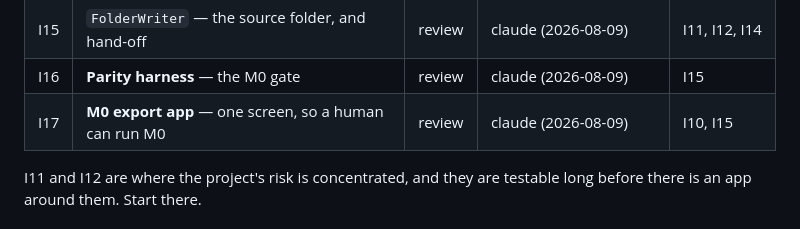
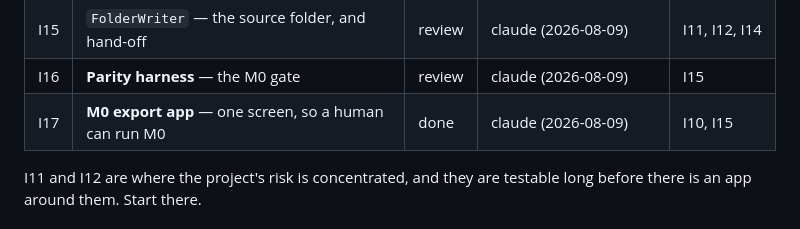
Before and after one commit to victor-huang/travel-story-book, a Markdown page: dev_plan/ios_implementation_tracker.md, the part around one of its changes. GitHub-like rendering.

Commit message:
plan: M0 closed end to end -- I17 done
The human exported from the app and story-book build completed on the folder:
11 media, 0 failures, 2 days, all 44 report references resolve. The same 11
originals built directly produce identical taken_local, taken_utc, day and
timezone for every file.

That is the PHAsset path, which the I16 parity harness cannot cover because CI
has no photo library -- so this closes by hand the one gap the harness leaves.

Co-Authored-By: Claude Fable 5 <noreply@anthropic.com>

```diff
--- a/dev_plan/ios_implementation_tracker.md
+++ b/dev_plan/ios_implementation_tracker.md
@@ -249,7 +249,7 @@ on.** It is shippable alone for anyone with a laptop.
 | I14 | `HomeFilter` — exclusion before upload | review | claude (2026-08-09) | I10 |
 | I15 | `FolderWriter` — the source folder, and hand-off | review | claude (2026-08-09) | I11, I12, I14 |
 | I16 | **Parity harness** — the M0 gate | review | claude (2026-08-09) | I15 |
-| I17 | **M0 export app** — one screen, so a human can run M0 | review | claude (2026-08-09) | I10, I15 |
+| I17 | **M0 export app** — one screen, so a human can run M0 | done | claude (2026-08-09) | I10, I15 |
 
 I11 and I12 are where the project's risk is concentrated, and they are testable long before there
 is an app around them. Start there.
```
Also changed, not shown: other parts of dev_plan/ios_implementation_tracker.md (+1 -0 lines).
